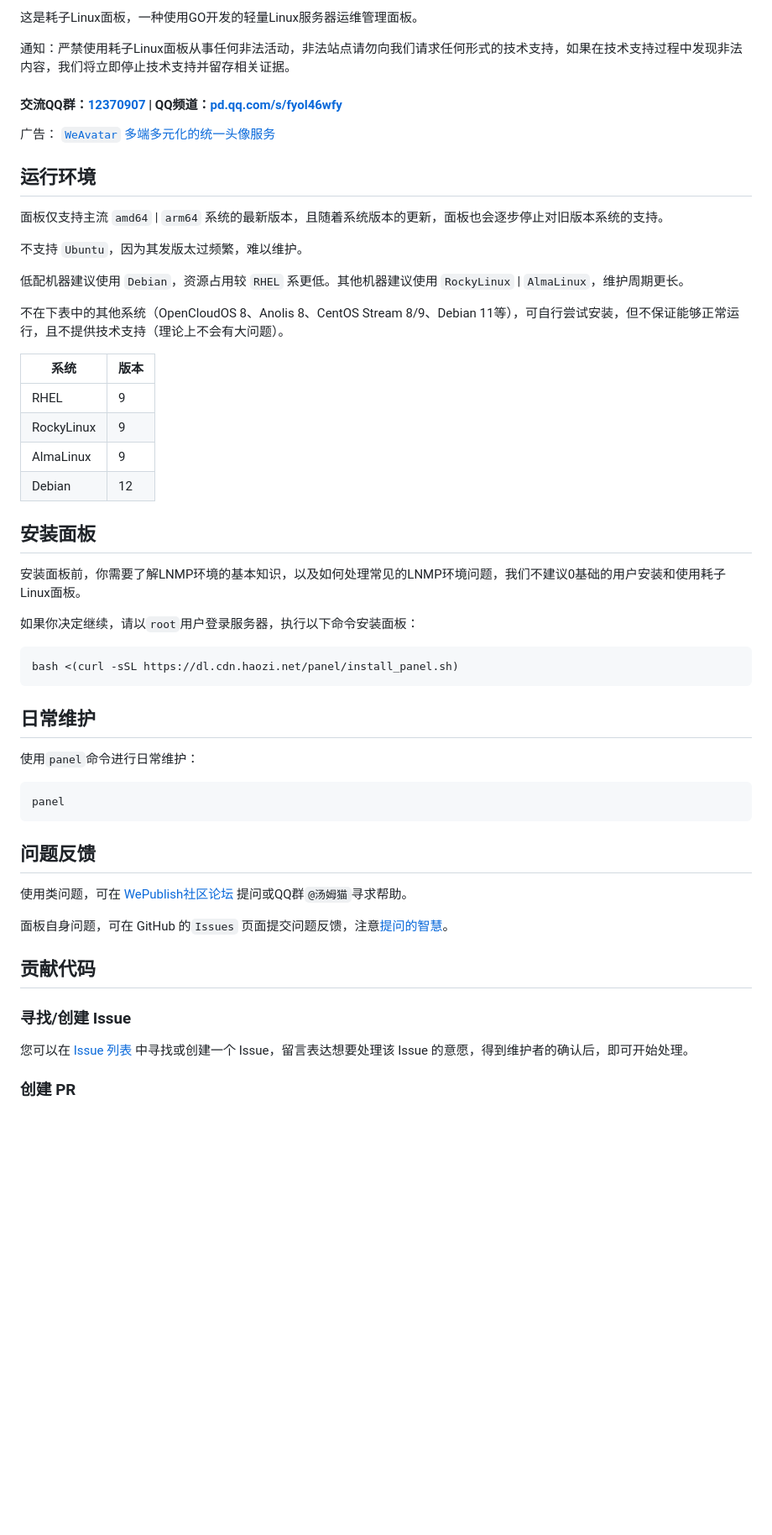
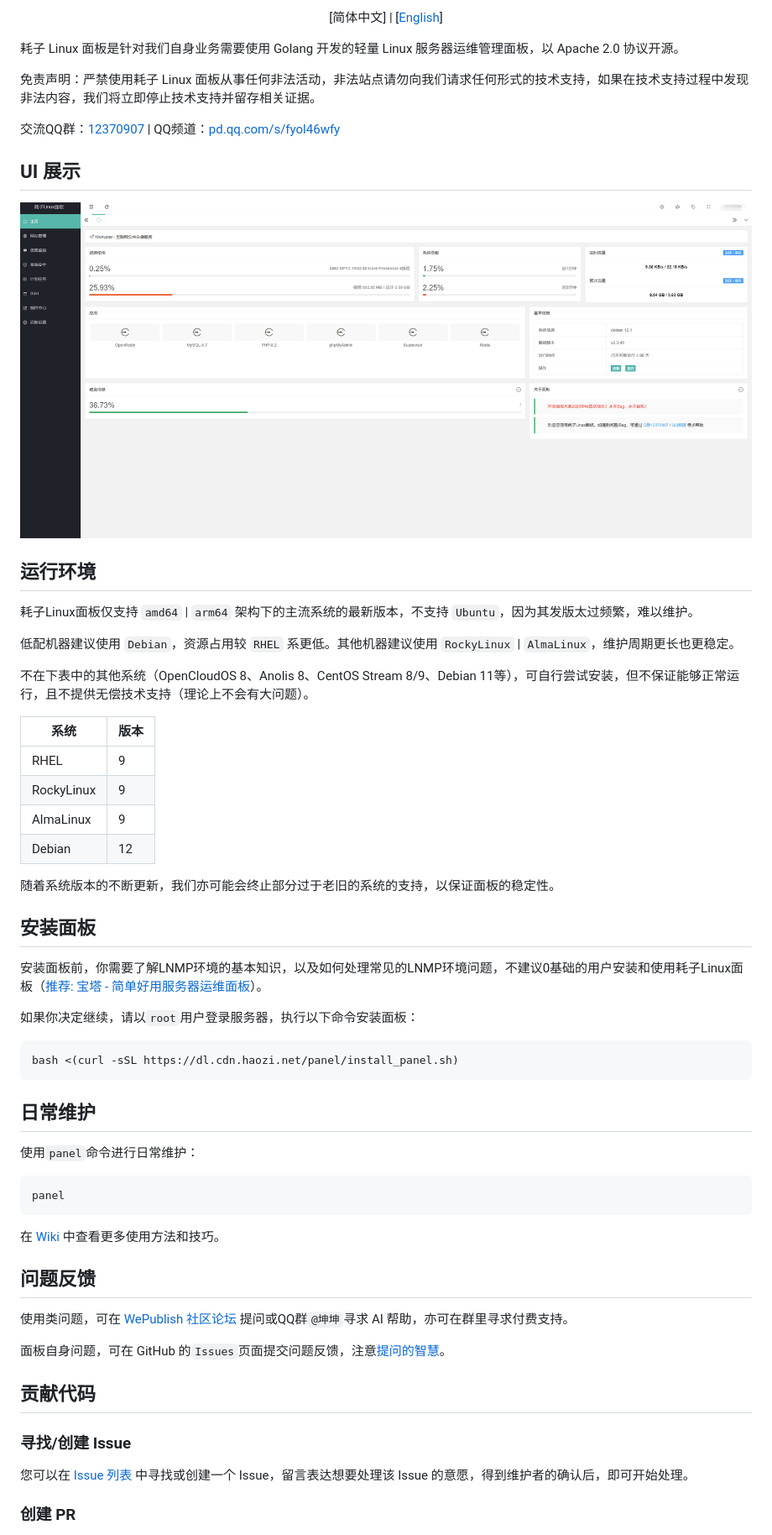
Before and after one commit to TheTNB/panel, a Markdown page: README.md, the part around one of its changes. Shown at 84% size. Rendered like a GitHub page; pictures changed too: ui.png (added); blank space fills up the shorter version.

````diff
--- a/README.md
+++ b/README.md
@@ -8,21 +10,25 @@
 
-这是耗子Linux面板，一种使用GO开发的轻量Linux服务器运维管理面板。
+<p align="center">
+[简体中文] | [<a href="README_EN.md">English</a>]
+</p>
 
-通知：严禁使用耗子Linux面板从事任何非法活动，非法站点请勿向我们请求任何形式的技术支持，如果在技术支持过程中发现非法内容，我们将立即停止技术支持并留存相关证据。
+耗子 Linux 面板是针对我们自身业务需要使用 Golang 开发的轻量 Linux 服务器运维管理面板，以 Apache 2.0 协议开源。
 
-#### 交流QQ群：[12370907](https://jq.qq.com/?_wv=1027&k=I1oJKSTH) | QQ频道：[pd.qq.com/s/fyol46wfy](https://pd.qq.com/s/fyol46wfy)
+免责声明：严禁使用耗子 Linux 面板从事任何非法活动，非法站点请勿向我们请求任何形式的技术支持，如果在技术支持过程中发现非法内容，我们将立即停止技术支持并留存相关证据。
 
-广告： [`WeAvatar` 多端多元化的统一头像服务](https://weavatar.com)
+交流QQ群：[12370907](https://jq.qq.com/?_wv=1027&k=I1oJKSTH) | QQ频道：[pd.qq.com/s/fyol46wfy](https://pd.qq.com/s/fyol46wfy)
+
+## UI 展示
+
+![UI展示](ui.png)
 
 ## 运行环境
 
-面板仅支持主流 `amd64` | `arm64` 系统的最新版本，且随着系统版本的更新，面板也会逐步停止对旧版本系统的支持。
+耗子Linux面板仅支持 `amd64` | `arm64` 架构下的主流系统的最新版本，不支持 `Ubuntu`，因为其发版太过频繁，难以维护。
 
-不支持 `Ubuntu`，因为其发版太过频繁，难以维护。
+低配机器建议使用 `Debian`，资源占用较 `RHEL` 系更低。其他机器建议使用 `RockyLinux` | `AlmaLinux`，维护周期更长也更稳定。
 
-低配机器建议使用 `Debian`，资源占用较 `RHEL` 系更低。其他机器建议使用 `RockyLinux` | `AlmaLinux`，维护周期更长。
-
-不在下表中的其他系统（OpenCloudOS 8、Anolis 8、CentOS Stream 8/9、Debian 11等），可自行尝试安装，但不保证能够正常运行，且不提供技术支持（理论上不会有大问题）。
+不在下表中的其他系统（OpenCloudOS 8、Anolis 8、CentOS Stream 8/9、Debian 11等），可自行尝试安装，但不保证能够正常运行，且不提供无偿技术支持（理论上不会有大问题）。
 
 | 系统         | 版本 |
 |------------|----|
@@ -31,9 +37,11 @@
 | AlmaLinux  | 9  |
 | Debian     | 12 |
 
+随着系统版本的不断更新，我们亦可能会终止部分过于老旧的系统的支持，以保证面板的稳定性。
+
 ## 安装面板
 
-安装面板前，你需要了解LNMP环境的基本知识，以及如何处理常见的LNMP环境问题，我们不建议0基础的用户安装和使用耗子Linux面板。
+安装面板前，你需要了解LNMP环境的基本知识，以及如何处理常见的LNMP环境问题，不建议0基础的用户安装和使用耗子Linux面板（[推荐: 宝塔 - 简单好用服务器运维面板](https://www.bt.cn/?invite_code=M190eXRpZWE=)）。
 
 如果你决定继续，请以`root`用户登录服务器，执行以下命令安装面板：
 
@@ -49,19 +57,19 @@ bash <(curl -sSL https://dl.cdn.haozi.net/panel/install_panel.sh)
 panel
 ```
 
+在 [Wiki](https://github.com/haozi-team/panel/wiki) 中查看更多使用方法和技巧。
+
 ## 问题反馈
 
-使用类问题，可在 [WePublish社区论坛](https://wepublish.cn/forums) 提问或QQ群`@汤姆猫`寻求帮助。
+使用类问题，可在 [WePublish 社区论坛](https://wepublish.cn/forums) 提问或QQ群`@坤坤`寻求 AI 帮助，亦可在群里寻求付费支持。
 
-面板自身问题，可在 GitHub 的`Issues`
-页面提交问题反馈，注意[提问的智慧](https://github.com/ryanhanwu/How-To-Ask-Questions-The-Smart-Way/blob/main/README-zh_CN.md)。
+面板自身问题，可在 GitHub 的`Issues`页面提交问题反馈，注意[提问的智慧](https://github.com/ryanhanwu/How-To-Ask-Questions-The-Smart-Way/blob/main/README-zh_CN.md)。
 
 ## 贡献代码
 
 ### 寻找/创建 Issue
 
-您可以在 [Issue 列表](https://github.com/haozi-team/panel/issues) 中寻找或创建一个 Issue，留言表达想要处理该 Issue
-的意愿，得到维护者的确认后，即可开始处理。
+您可以在 [Issue 列表](https://github.com/haozi-team/panel/issues) 中寻找或创建一个 Issue，留言表达想要处理该 Issue 的意愿，得到维护者的确认后，即可开始处理。
 
 ### 创建 PR
 
````
Also changed, not shown: other parts of README.md (+12 -32 lines), CODE_OF_CONDUCT.md (added, +17 -0 lines), README_EN.md (added, +121 -0 lines), SECURITY.md (added, +25 -0 lines).
